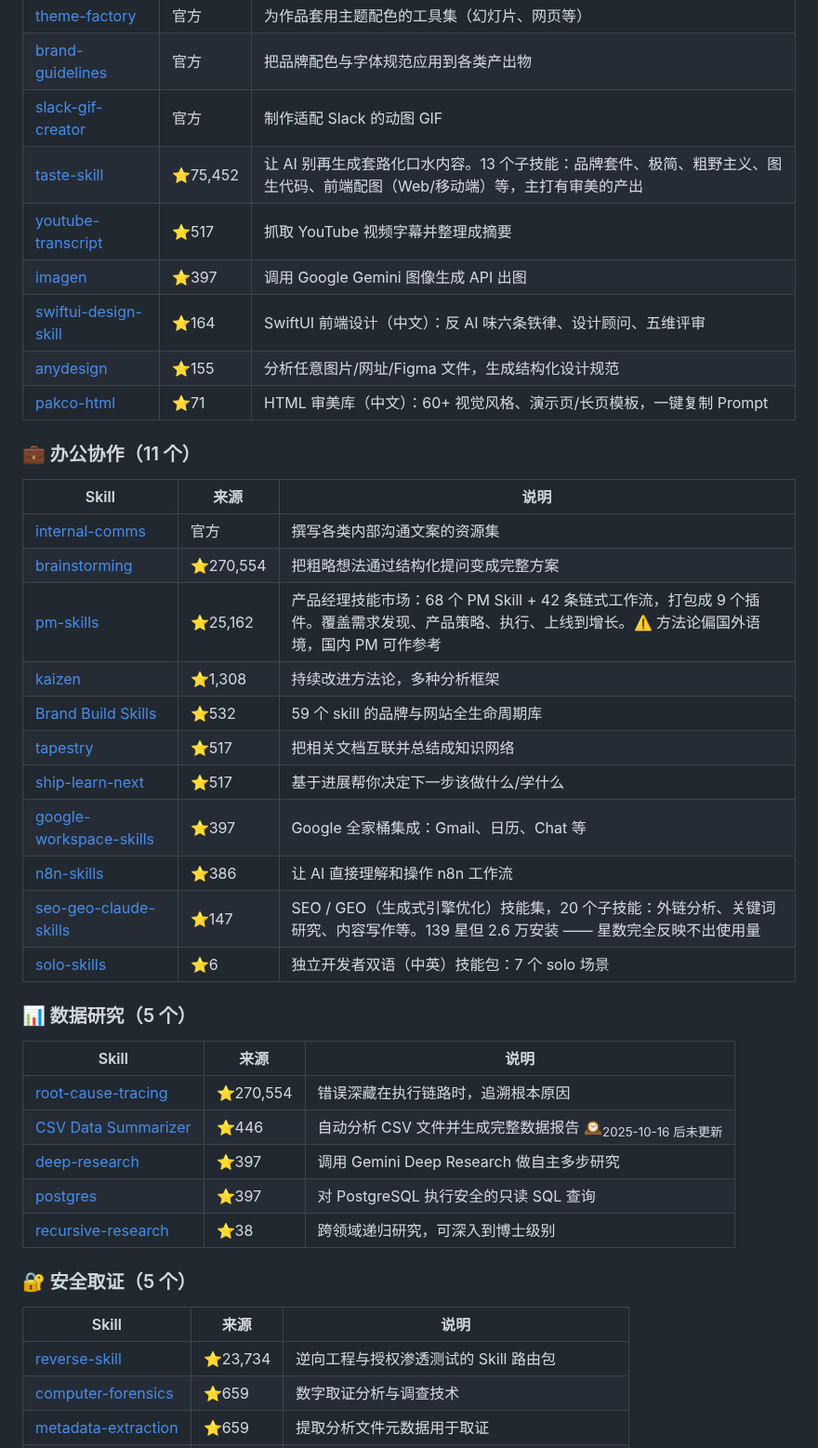
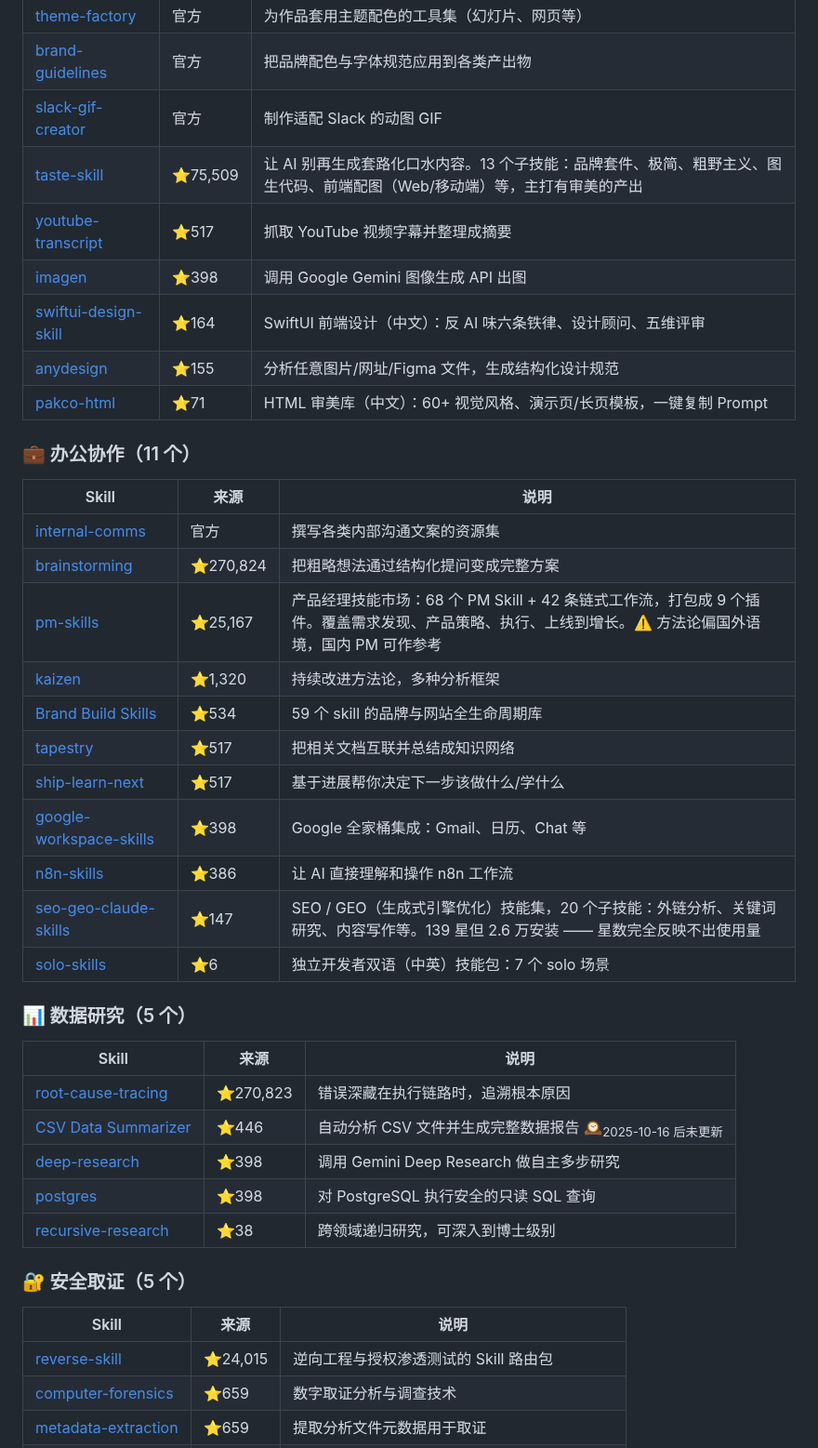
Before and after one commit to sanhuang520-ship-it/awesome-chinese-ai-tools, a Markdown page: SKILLS.md, the part around one of its changes. Shown at 93% size. Rendered like a GitHub page.

```diff
--- a/SKILLS.md
+++ b/SKILLS.md
@@ -174,9 +174,9 @@ npx skills add https://github.com/sanhuang520-ship-it/awesome-chinese-ai-tools -
 | [theme-factory](https://github.com/anthropics/skills/tree/main/skills/theme-factory) | 官方 | 为作品套用主题配色的工具集（幻灯片、网页等） |
 | [brand-guidelines](https://github.com/anthropics/skills/tree/main/skills/brand-guidelines) | 官方 | 把品牌配色与字体规范应用到各类产出物 |
 | [slack-gif-creator](https://github.com/anthropics/skills/tree/main/skills/slack-gif-creator) | 官方 | 制作适配 Slack 的动图 GIF |
-| [taste-skill](https://github.com/Leonxlnx/taste-skill) | ⭐75,452 | 让 AI 别再生成套路化口水内容。13 个子技能：品牌套件、极简、粗野主义、图生代码、前端配图（Web/移动端）等，主打有审美的产出 |
+| [taste-skill](https://github.com/Leonxlnx/taste-skill) | ⭐75,509 | 让 AI 别再生成套路化口水内容。13 个子技能：品牌套件、极简、粗野主义、图生代码、前端配图（Web/移动端）等，主打有审美的产出 |
 | [youtube-transcript](https://github.com/michalparkola/tapestry-skills-for-claude-code/tree/main/youtube-transcript) | ⭐517 | 抓取 YouTube 视频字幕并整理成摘要 |
-| [imagen](https://github.com/sanjay3290/ai-skills/tree/main/skills/imagen) | ⭐397 | 调用 Google Gemini 图像生成 API 出图 |
+| [imagen](https://github.com/sanjay3290/ai-skills/tree/main/skills/imagen) | ⭐398 | 调用 Google Gemini 图像生成 API 出图 |
 | [swiftui-design-skill](https://github.com/wholiver/swiftui-design-skill) | ⭐164 | SwiftUI 前端设计（中文）：反 AI 味六条铁律、设计顾问、五维评审 |
 | [anydesign](https://github.com/uxKero/anydesign) | ⭐155 | 分析任意图片/网址/Figma 文件，生成结构化设计规范 |
 | [pakco-html](https://github.com/pakco77/pakco-html) | ⭐71 | HTML 审美库（中文）：60+ 视觉风格、演示页/长页模板，一键复制 Prompt |
@@ -186,13 +186,13 @@ npx skills add https://github.com/sanhuang520-ship-it/awesome-chinese-ai-tools -
 | Skill | 来源 | 说明 |
 |-------|------|------|
 | [internal-comms](https://github.com/anthropics/skills/tree/main/skills/internal-comms) | 官方 | 撰写各类内部沟通文案的资源集 |
-| [brainstorming](https://github.com/obra/superpowers/tree/main/skills/brainstorming) | ⭐270,554 | 把粗略想法通过结构化提问变成完整方案 |
-| [pm-skills](https://github.com/phuryn/pm-skills) | ⭐25,162 | 产品经理技能市场：68 个 PM Skill + 42 条链式工作流，打包成 9 个插件。覆盖需求发现、产品策略、执行、上线到增长。⚠️ 方法论偏国外语境，国内 PM 可作参考 |
-| [kaizen](https://github.com/NeoLabHQ/context-engineering-kit/tree/master/plugins/kaizen/skills/kaizen) | ⭐1,308 | 持续改进方法论，多种分析框架 |
-| [Brand Build Skills](https://github.com/rampstackco/claude-skills) | ⭐532 | 59 个 skill 的品牌与网站全生命周期库 |
+| [brainstorming](https://github.com/obra/superpowers/tree/main/skills/brainstorming) | ⭐270,824 | 把粗略想法通过结构化提问变成完整方案 |
+| [pm-skills](https://github.com/phuryn/pm-skills) | ⭐25,167 | 产品经理技能市场：68 个 PM Skill + 42 条链式工作流，打包成 9 个插件。覆盖需求发现、产品策略、执行、上线到增长。⚠️ 方法论偏国外语境，国内 PM 可作参考 |
+| [kaizen](https://github.com/NeoLabHQ/context-engineering-kit/tree/master/plugins/kaizen/skills/kaizen) | ⭐1,320 | 持续改进方法论，多种分析框架 |
+| [Brand Build Skills](https://github.com/rampstackco/claude-skills) | ⭐534 | 59 个 skill 的品牌与网站全生命周期库 |
 | [tapestry](https://github.com/michalparkola/tapestry-skills-for-claude-code/tree/main/tapestry) | ⭐517 | 把相关文档互联并总结成知识网络 |
 | [ship-learn-next](https://github.com/michalparkola/tapestry-skills-for-claude-code/tree/main/ship-learn-next) | ⭐517 | 基于进展帮你决定下一步该做什么/学什么 |
-| [google-workspace-skills](https://github.com/sanjay3290/ai-skills/tree/main/skills) | ⭐397 | Google 全家桶集成：Gmail、日历、Chat 等 |
+| [google-workspace-skills](https://github.com/sanjay3290/ai-skills/tree/main/skills) | ⭐398 | Google 全家桶集成：Gmail、日历、Chat 等 |
 | [n8n-skills](https://github.com/haunchen/n8n-skills) | ⭐386 | 让 AI 直接理解和操作 n8n 工作流 |
 | [seo-geo-claude-skills](https://github.com/aaron-he-zhu/seo-geo-claude-skills) | ⭐147 | SEO / GEO（生成式引擎优化）技能集，20 个子技能：外链分析、关键词研究、内容写作等。139 星但 2.6 万安装 —— 星数完全反映不出使用量 |
 | [solo-skills](https://github.com/rockscy/solo-skills) | ⭐6 | 独立开发者双语（中英）技能包：7 个 solo 场景 |
@@ -201,17 +201,17 @@ npx skills add https://github.com/sanhuang520-ship-it/awesome-chinese-ai-tools -
 
 | Skill | 来源 | 说明 |
 |-------|------|------|
-| [root-cause-tracing](https://github.com/obra/superpowers/tree/main/skills/root-cause-tracing) | ⭐270,554 | 错误深藏在执行链路时，追溯根本原因 |
+| [root-cause-tracing](https://github.com/obra/superpowers/tree/main/skills/root-cause-tracing) | ⭐270,823 | 错误深藏在执行链路时，追溯根本原因 |
 | [CSV Data Summarizer](https://github.com/coffeefuelbump/csv-data-summarizer-claude-skill) | ⭐446 | 自动分析 CSV 文件并生成完整数据报告 🕰<sub>2025-10-16 后未更新</sub> |
-| [deep-research](https://github.com/sanjay3290/ai-skills/tree/main/skills/deep-research) | ⭐397 | 调用 Gemini Deep Research 做自主多步研究 |
-| [postgres](https://github.com/sanjay3290/ai-skills/tree/main/skills/postgres) | ⭐397 | 对 PostgreSQL 执行安全的只读 SQL 查询 |
+| [deep-research](https://github.com/sanjay3290/ai-skills/tree/main/skills/deep-research) | ⭐398 | 调用 Gemini Deep Research 做自主多步研究 |
+| [postgres](https://github.com/sanjay3290/ai-skills/tree/main/skills/postgres) | ⭐398 | 对 PostgreSQL 执行安全的只读 SQL 查询 |
 | [recursive-research](https://github.com/Anjos2/recursive-research) | ⭐38 | 跨领域递归研究，可深入到博士级别 |
 
 ### 🔐 安全取证（5 个）
 
 | Skill | 来源 | 说明 |
 |-------|------|------|
-| [reverse-skill](https://github.com/zhaoxuya520/reverse-skill) | ⭐23,734 | 逆向工程与授权渗透测试的 Skill 路由包 |
+| [reverse-skill](https://github.com/zhaoxuya520/reverse-skill) | ⭐24,015 | 逆向工程与授权渗透测试的 Skill 路由包 |
 | [computer-forensics](https://github.com/mhattingpete/claude-skills-marketplace/tree/main/computer-forensics-skills/skills/computer-forensics) | ⭐659 | 数字取证分析与调查技术 |
 | [metadata-extraction](https://github.com/mhattingpete/claude-skills-marketplace/tree/main/computer-forensics-skills/skills/metadata-extraction) | ⭐659 | 提取分析文件元数据用于取证 |
 | [file-deletion](https://github.com/mhattingpete/claude-skills-marketplace/tree/main/computer-forensics-skills/skills/file-deletion) | ⭐659 | 安全删除文件与数据清除方法 |
```
Also changed, not shown: other parts of SKILLS.md (+39 -39 lines).
